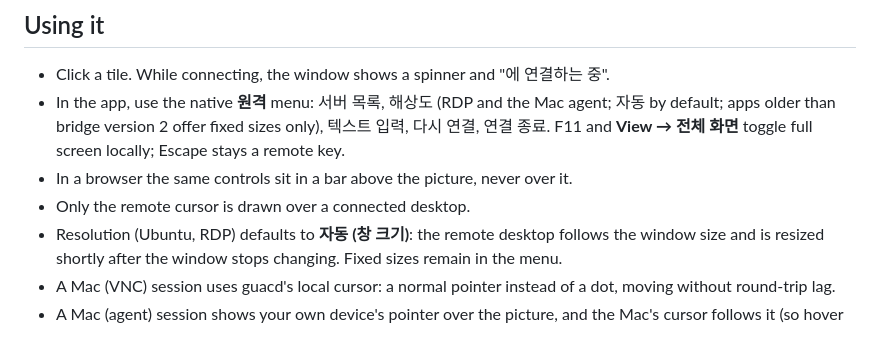
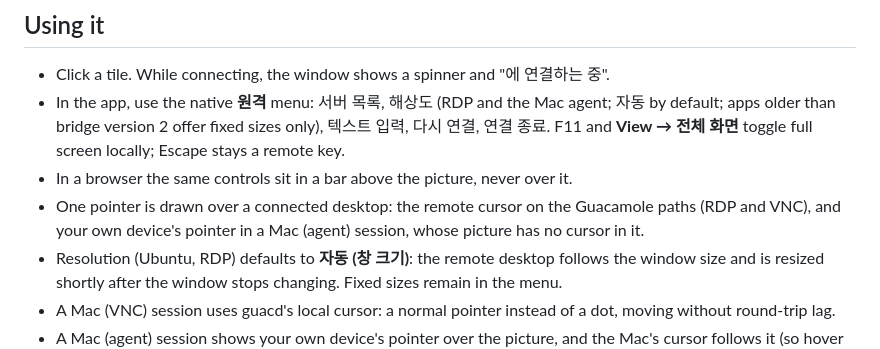
Before and after one commit to WONJUNE-LEE/gome-remote, a Markdown page: README.md, the part around one of its changes. GitHub-like rendering.

```diff
--- a/README.md
+++ b/README.md
@@ -261,7 +261,8 @@ Open the same address in a browser for the identical screen.
   다시 연결, 연결 종료. F11 and **View → 전체 화면** toggle full screen locally; Escape
   stays a remote key.
 - In a browser the same controls sit in a bar above the picture, never over it.
-- Only the remote cursor is drawn over a connected desktop.
+- One pointer is drawn over a connected desktop: the remote cursor on the Guacamole paths (RDP
+  and VNC), and your own device's pointer in a Mac (agent) session, whose picture has no cursor in it.
 - Resolution (Ubuntu, RDP) defaults to **자동 (창 크기)**: the remote desktop follows the window
   size and is resized shortly after the window stops changing. Fixed sizes remain in the menu.
 - A Mac (VNC) session uses guacd's local cursor: a normal pointer instead of a dot, moving without round-trip lag.
```
Also changed, not shown: other parts of README.md (+1 -1 lines), docs/verification.md (+2 -1 lines).
